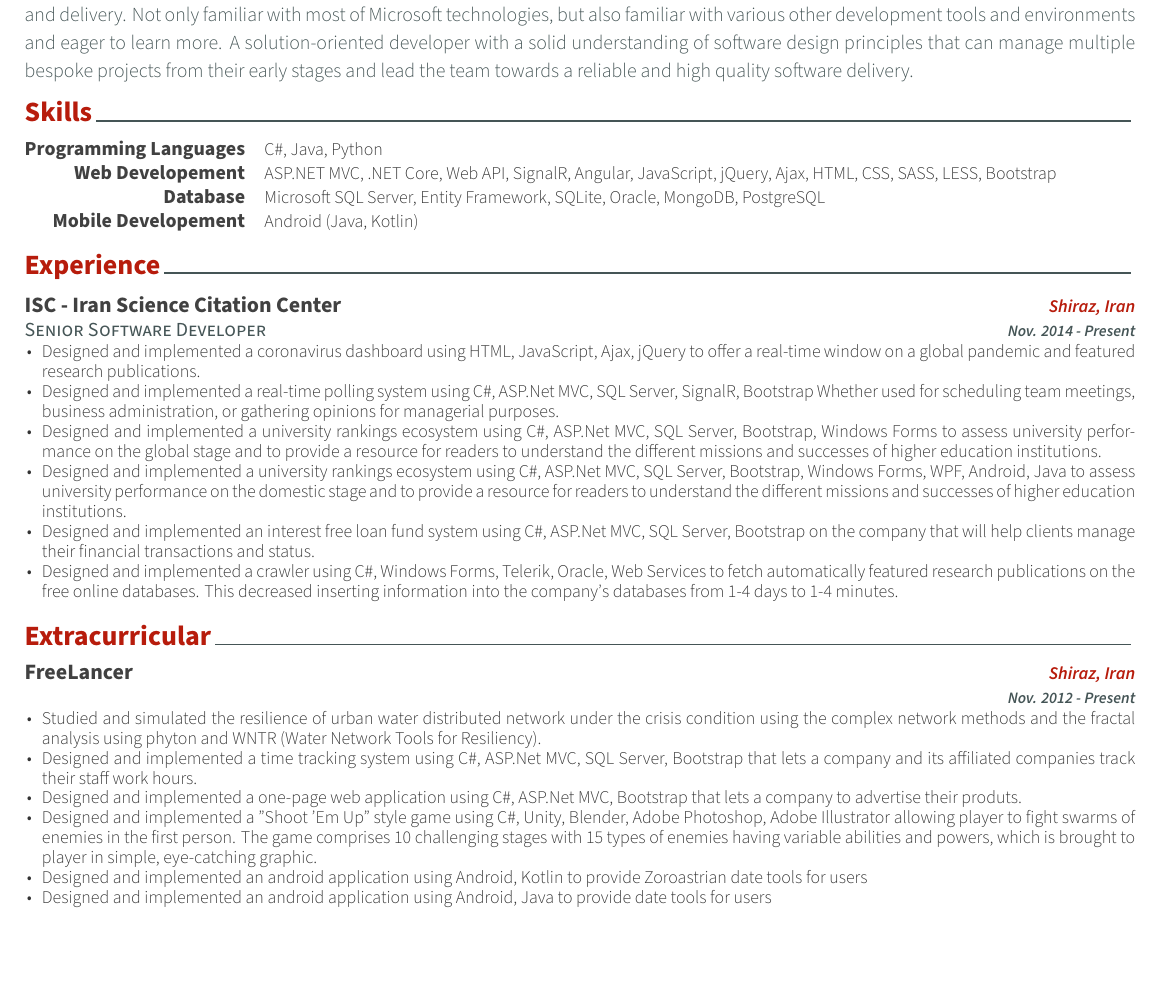
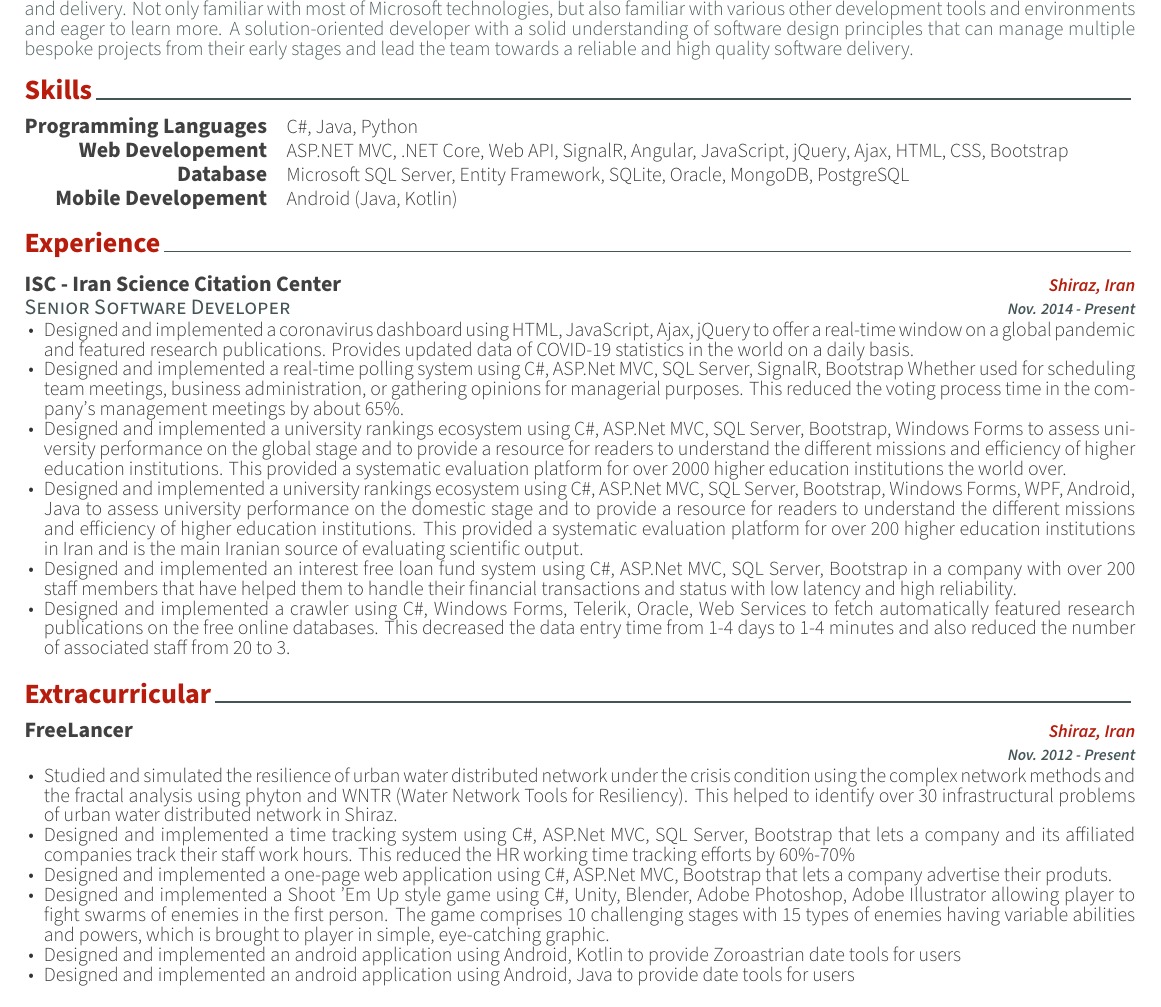
Before and after one commit to mzare47/CV, a LaTeX CV (cv.tex, which reads sections/experience.tex, sections/extracurricular.tex, sections/skills.tex): part of the page, cut so that both start at the same text, the shorter picture padded with empty space. The pictures show the PDF file cv.pdf that the author committed with the source.

Commit message:
Update Contents and make minor changes in class

```diff
--- a/sections/experience.tex
+++ b/sections/experience.tex
@@ -19,12 +19,12 @@
 {Nov. 2014 - Present} % Date(s)
 { % Description(s) of tasks/responsibilities
 \begin{cvitems}
-\item {Designed and implemented a coronavirus dashboard using HTML, JavaScript, Ajax, jQuery to offer a real-time window on a global pandemic and featured research publications.}
-\item {Designed and implemented a real-time polling system using C\#, ASP.Net MVC, SQL Server, SignalR, Bootstrap Whether used for scheduling team meetings, business administration, or gathering opinions for managerial purposes.}
-\item {Designed and implemented a university rankings ecosystem using C\#, ASP.Net MVC, SQL Server, Bootstrap, Windows Forms to assess university performance on the global stage and to provide a resource for readers to understand the different missions and successes of higher education institutions.}
-\item {Designed and implemented a university rankings ecosystem using C\#, ASP.Net MVC, SQL Server, Bootstrap, Windows Forms, WPF, Android, Java to assess university performance on the domestic stage and to provide a resource for readers to understand the different missions and successes of higher education institutions.}
-\item {Designed and implemented an interest free loan fund system using C\#, ASP.Net MVC, SQL Server, Bootstrap on the company that will help clients manage their financial transactions and status.}
-\item {Designed and implemented a crawler using C\#, Windows Forms, Telerik, Oracle, Web Services to fetch automatically featured research publications on the free online databases. This decreased inserting information into the company's databases from 1‑4 days to 1‑4 minutes.}
+\item {Designed and implemented a coronavirus dashboard using HTML, JavaScript, Ajax, jQuery to offer a real-time window on a global pandemic and featured research publications. Provides updated data of COVID-19 statistics in the world on a daily basis.}
+\item {Designed and implemented a real-time polling system using C\#, ASP.Net MVC, SQL Server, SignalR, Bootstrap Whether used for scheduling team meetings, business administration, or gathering opinions for managerial purposes. This reduced the voting process time in the company's management meetings by about 65\%.}
+\item {Designed and implemented a university rankings ecosystem using C\#, ASP.Net MVC, SQL Server, Bootstrap, Windows Forms to assess university performance on the global stage and to provide a resource for readers to understand the different missions and efficiency of higher education institutions. This provided a systematic evaluation platform for over 2000 higher education institutions the world over.}
+\item {Designed and implemented a university rankings ecosystem using C\#, ASP.Net MVC, SQL Server, Bootstrap, Windows Forms, WPF, Android, Java to assess university performance on the domestic stage and to provide a resource for readers to understand the different missions and efficiency of higher education institutions. This provided a systematic evaluation platform for over 200 higher education institutions in Iran and is the main Iranian source of evaluating scientific output.}
+\item {Designed and implemented an interest free loan fund system using C\#, ASP.Net MVC, SQL Server, Bootstrap in a company with over 200 staff members that have helped them to handle their financial transactions and status with low latency and high reliability.}
+\item {Designed and implemented a crawler using C\#, Windows Forms, Telerik, Oracle, Web Services to fetch automatically featured research publications on the free online databases. This decreased the data entry time from 1‑4 days to 1‑4 minutes and also reduced the number of associated staff from 20 to 3.}
 \end{cvitems}
 }
 
--- a/sections/extracurricular.tex
+++ b/sections/extracurricular.tex
@@ -19,10 +19,10 @@
 {Nov. 2012 - Present} % Date(s)
 { % Description(s) of tasks/responsibilities
 \begin{cvitems}
-\item {Studied and simulated the resilience of urban water distributed network under the crisis condition using the complex network methods and the fractal analysis using phyton and WNTR (Water Network Tools for Resiliency).}
-\item {Designed and implemented a time tracking system using C\#, ASP.Net MVC, SQL Server, Bootstrap that lets a company and its affiliated companies track their staff work hours.}
-\item {Designed and implemented a one-page web application using C\#, ASP.Net MVC, Bootstrap that lets a company to advertise their produts.}
-\item {Designed and implemented a "Shoot 'Em Up" style game using C\#, Unity, Blender, Adobe Photoshop, Adobe Illustrator allowing player to fight swarms of enemies in the first person. The game comprises 10 challenging stages with 15 types of enemies having variable abilities and powers, which is brought to player in simple, eye-catching graphic.}
+\item {Studied and simulated the resilience of urban water distributed network under the crisis condition using the complex network methods and the fractal analysis using phyton and WNTR (Water Network Tools for Resiliency). This helped to identify over 30 infrastructural problems of urban water distributed network in Shiraz.}
+\item {Designed and implemented a time tracking system using C\#, ASP.Net MVC, SQL Server, Bootstrap that lets a company and its affiliated companies track their staff work hours. This reduced the HR working time tracking efforts by 60\%-70\%}
+\item {Designed and implemented a one-page web application using C\#, ASP.Net MVC, Bootstrap that lets a company advertise their produts.}
+\item {Designed and implemented a Shoot 'Em Up style game using C\#, Unity, Blender, Adobe Photoshop, Adobe Illustrator allowing player to fight swarms of enemies in the first person. The game comprises 10 challenging stages with 15 types of enemies having variable abilities and powers, which is brought to player in simple, eye-catching graphic.}
 \item {Designed and implemented an android application using Android, Kotlin to provide Zoroastrian date tools for users}
 \item {Designed and implemented an android application using Android, Java to provide date tools for users}
 \end{cvitems}
--- a/sections/skills.tex
+++ b/sections/skills.tex
@@ -20,7 +20,7 @@
 
 \cvskill
 {Web Developement} % Category
-{ASP.NET MVC, .NET Core, Web API, SignalR, Angular, JavaScript, jQuery, Ajax, HTML, CSS, SASS, LESS, Bootstrap} % Skills
+{ASP.NET MVC, .NET Core, Web API, SignalR, Angular, JavaScript, jQuery, Ajax, HTML, CSS, Bootstrap} % Skills
 
 %------------------------------------------------
 
```
Also changed, not shown: mz47-cv.cls (+5 -5 lines), sections/info.tex (+1 -1 lines), cv.pdf, 8 other files.
